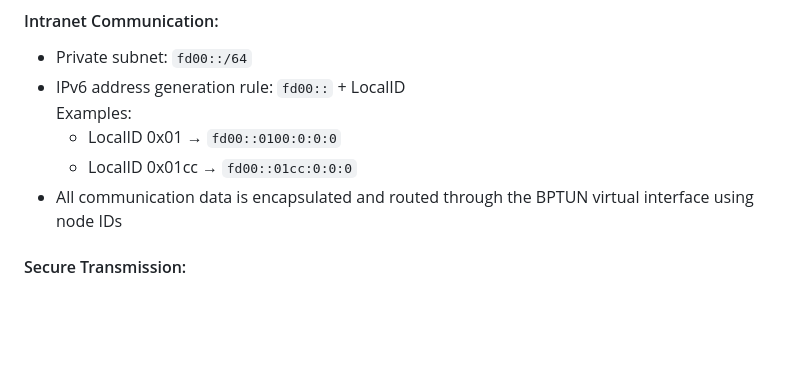
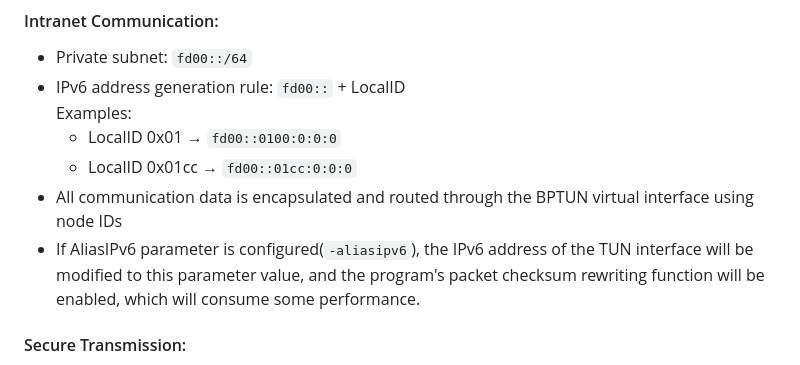
Before and after one commit to Unicode01/Bit-Pit, a Markdown page: README.md, the part around the change. Rendered like a GitHub page; blank space fills up the shorter version.

```diff
--- a/README.md
+++ b/README.md
@@ -43,6 +43,7 @@ Examples:
   * LocalID 0x01 → `fd00::0100:0:0:0`
   * LocalID 0x01cc → `fd00::01cc:0:0:0`
 * All communication data is encapsulated and routed through the BPTUN virtual interface using node IDs
+* If AliasIPv6 parameter is configured(`-aliasipv6`), the IPv6 address of the TUN interface will be modified to this parameter value, and the program's packet checksum rewriting function will be enabled, which will consume some performance.
 
 #### Secure Transmission:
 * Uses TLS 1.3 for encrypted transmission
```
Also changed, not shown: READMECN.md (+1 -0 lines).
